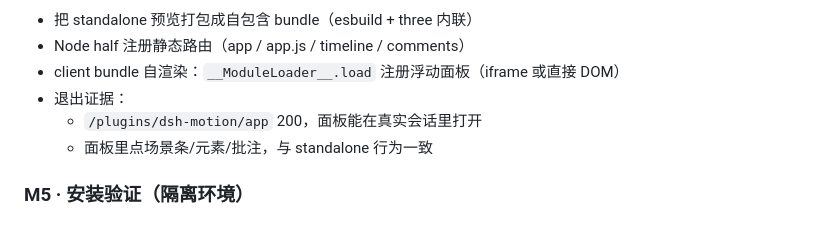
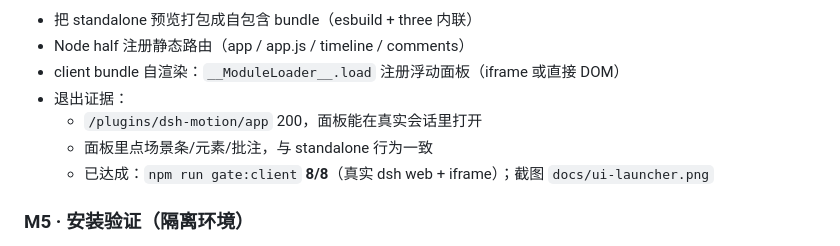
Before and after one commit to vlln/dsh-motion, a Markdown page: ROADMAP.md, the part around the change printed below. GitHub-like rendering.

```diff
--- a/ROADMAP.md
+++ b/ROADMAP.md
@@ -57,6 +57,7 @@
 - 退出证据：
   - `/plugins/dsh-motion/app` 200，面板能在真实会话里打开
   - 面板里点场景条/元素/批注，与 standalone 行为一致
+  - 已达成：`npm run gate:client` **8/8**（真实 dsh web + iframe）；截图 `docs/ui-launcher.png`
 
 ### M5 · 安装验证（隔离环境）
 
```
Also changed, not shown: other parts of ROADMAP.md (+1 -1 lines), README.md (+9 -7 lines), docs/ui-launcher.png (added), docs/ui-panel-dsh.png (added), 14 other files.
